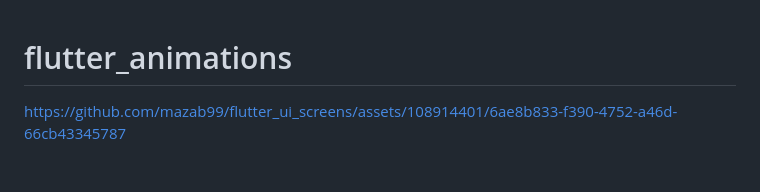
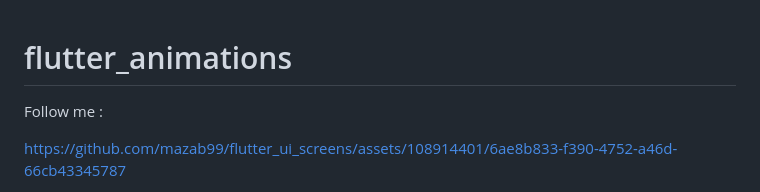
Before and after one commit to mazab99/flutter_ui_screens, a Markdown page: README.md, the part around the change. GitHub-like rendering; blank space fills up the shorter version.

```diff
--- a/README.md
+++ b/README.md
@@ -1,4 +1,8 @@
 # flutter_animations
+
+Follow me :
+
+
 
 
 https://github.com/mazab99/flutter_ui_screens/assets/108914401/6ae8b833-f390-4752-a46d-66cb43345787
```
